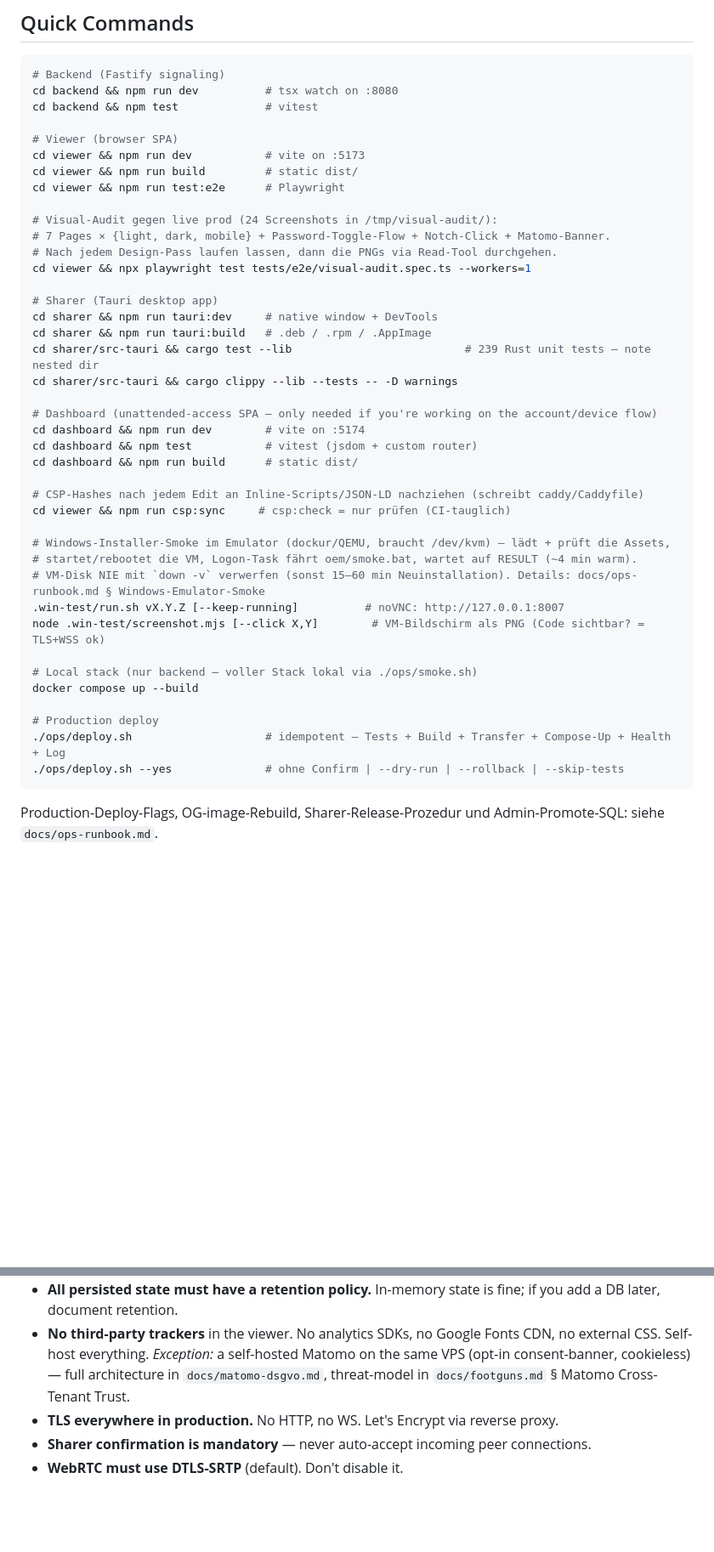
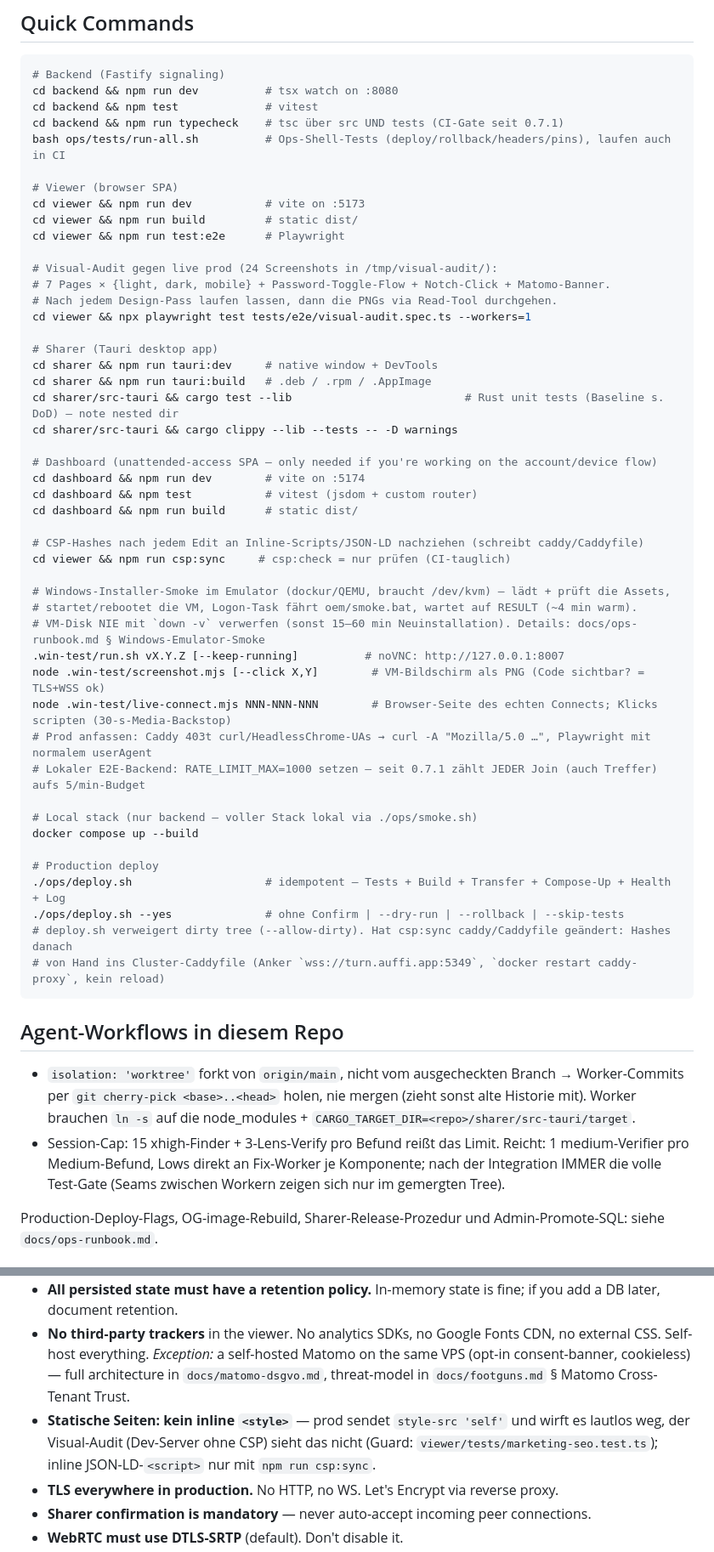
Before and after one commit to phash/auffi, a Markdown page: CLAUDE.md, 2 parts joined by grey strips. Shown at 85% size. Drawn GitHub-style; blank space fills up the shorter version.

Commit message:
docs: record what the 0.7.1 release taught about working in this repo
Quick commands for the new gates (backend typecheck over tests, ops shell
tests, the live-connect half of the emulator smoke), the prod probing and
local-E2E rate-limit gotchas, the deploy/CSP hand-sync reminder, the
no-inline-style rule the CSP enforces silently, and how multi-agent fix
workers must be integrated here.

Co-Authored-By: Claude Fable 5.1 <noreply@anthropic.com>
Claude-Session: https://claude.ai/code/session_01F2vPihSXZGgvDzsj7gvxUr

````diff
--- a/CLAUDE.md
+++ b/CLAUDE.md
@@ -49,6 +49,8 @@ Tieferes Referenzmaterial wurde aus dieser Datei ausgegliedert, um sie schlank z
 # Backend (Fastify signaling)
 cd backend && npm run dev          # tsx watch on :8080
 cd backend && npm test             # vitest
+cd backend && npm run typecheck    # tsc über src UND tests (CI-Gate seit 0.7.1)
+bash ops/tests/run-all.sh          # Ops-Shell-Tests (deploy/rollback/headers/pins), laufen auch in CI
 
 # Viewer (browser SPA)
 cd viewer && npm run dev           # vite on :5173
@@ -63,7 +65,7 @@ cd viewer && npx playwright test tests/e2e/visual-audit.spec.ts --workers=1
 # Sharer (Tauri desktop app)
 cd sharer && npm run tauri:dev     # native window + DevTools
 cd sharer && npm run tauri:build   # .deb / .rpm / .AppImage
-cd sharer/src-tauri && cargo test --lib                          # 239 Rust unit tests — note nested dir
+cd sharer/src-tauri && cargo test --lib                          # Rust unit tests (Baseline s. DoD) — note nested dir
 cd sharer/src-tauri && cargo clippy --lib --tests -- -D warnings
 
 # Dashboard (unattended-access SPA — only needed if you're working on the account/device flow)
@@ -79,6 +81,9 @@ cd viewer && npm run csp:sync     # csp:check = nur prüfen (CI-tauglich)
 # VM-Disk NIE mit `down -v` verwerfen (sonst 15–60 min Neuinstallation). Details: docs/ops-runbook.md § Windows-Emulator-Smoke
 .win-test/run.sh vX.Y.Z [--keep-running]          # noVNC: http://127.0.0.1:8007
 node .win-test/screenshot.mjs [--click X,Y]        # VM-Bildschirm als PNG (Code sichtbar? = TLS+WSS ok)
+node .win-test/live-connect.mjs NNN-NNN-NNN        # Browser-Seite des echten Connects; Klicks scripten (30-s-Media-Backstop)
+# Prod anfassen: Caddy 403t curl/HeadlessChrome-UAs → curl -A "Mozilla/5.0 …", Playwright mit normalem userAgent
+# Lokaler E2E-Backend: RATE_LIMIT_MAX=1000 setzen — seit 0.7.1 zählt JEDER Join (auch Treffer) aufs 5/min-Budget
 
 # Local stack (nur backend — voller Stack lokal via ./ops/smoke.sh)
 docker compose up --build
@@ -86,7 +91,14 @@ docker compose up --build
 # Production deploy
 ./ops/deploy.sh                    # idempotent — Tests + Build + Transfer + Compose-Up + Health + Log
 ./ops/deploy.sh --yes              # ohne Confirm | --dry-run | --rollback | --skip-tests
+# deploy.sh verweigert dirty tree (--allow-dirty). Hat csp:sync caddy/Caddyfile geändert: Hashes danach
+# von Hand ins Cluster-Caddyfile (Anker `wss://turn.auffi.app:5349`, `docker restart caddy-proxy`, kein reload)
 ```
+
+## Agent-Workflows in diesem Repo
+
+- `isolation: 'worktree'` forkt von `origin/main`, nicht vom ausgecheckten Branch → Worker-Commits per `git cherry-pick <base>..<head>` holen, nie mergen (zieht sonst alte Historie mit). Worker brauchen `ln -s` auf die node_modules + `CARGO_TARGET_DIR=<repo>/sharer/src-tauri/target`.
+- Session-Cap: 15 xhigh-Finder + 3-Lens-Verify pro Befund reißt das Limit. Reicht: 1 medium-Verifier pro Medium-Befund, Lows direkt an Fix-Worker je Komponente; nach der Integration IMMER die volle Test-Gate (Seams zwischen Workern zeigen sich nur im gemergten Tree).
 
 Production-Deploy-Flags, OG-image-Rebuild, Sharer-Release-Prozedur und Admin-Promote-SQL: siehe `docs/ops-runbook.md`.
 
@@ -126,6 +138,7 @@ Production-Deploy-Flags, OG-image-Rebuild, Sharer-Release-Prozedur und Admin-Pro
 - **Code TTL enforced server-side**, not just client-side. 10 minutes hard cap.
 - **All persisted state must have a retention policy.** In-memory state is fine; if you add a DB later, document retention.
 - **No third-party trackers** in the viewer. No analytics SDKs, no Google Fonts CDN, no external CSS. Self-host everything. *Exception:* a self-hosted Matomo on the same VPS (opt-in consent-banner, cookieless) — full architecture in `docs/matomo-dsgvo.md`, threat-model in `docs/footguns.md` § Matomo Cross-Tenant Trust.
+- **Statische Seiten: kein inline `<style>`** — prod sendet `style-src 'self'` und wirft es lautlos weg, der Visual-Audit (Dev-Server ohne CSP) sieht das nicht (Guard: `viewer/tests/marketing-seo.test.ts`); inline JSON-LD-`<script>` nur mit `npm run csp:sync`.
 - **TLS everywhere in production.** No HTTP, no WS. Let's Encrypt via reverse proxy.
 - **Sharer confirmation is mandatory** — never auto-accept incoming peer connections.
 - **WebRTC must use DTLS-SRTP** (default). Don't disable it.
````
